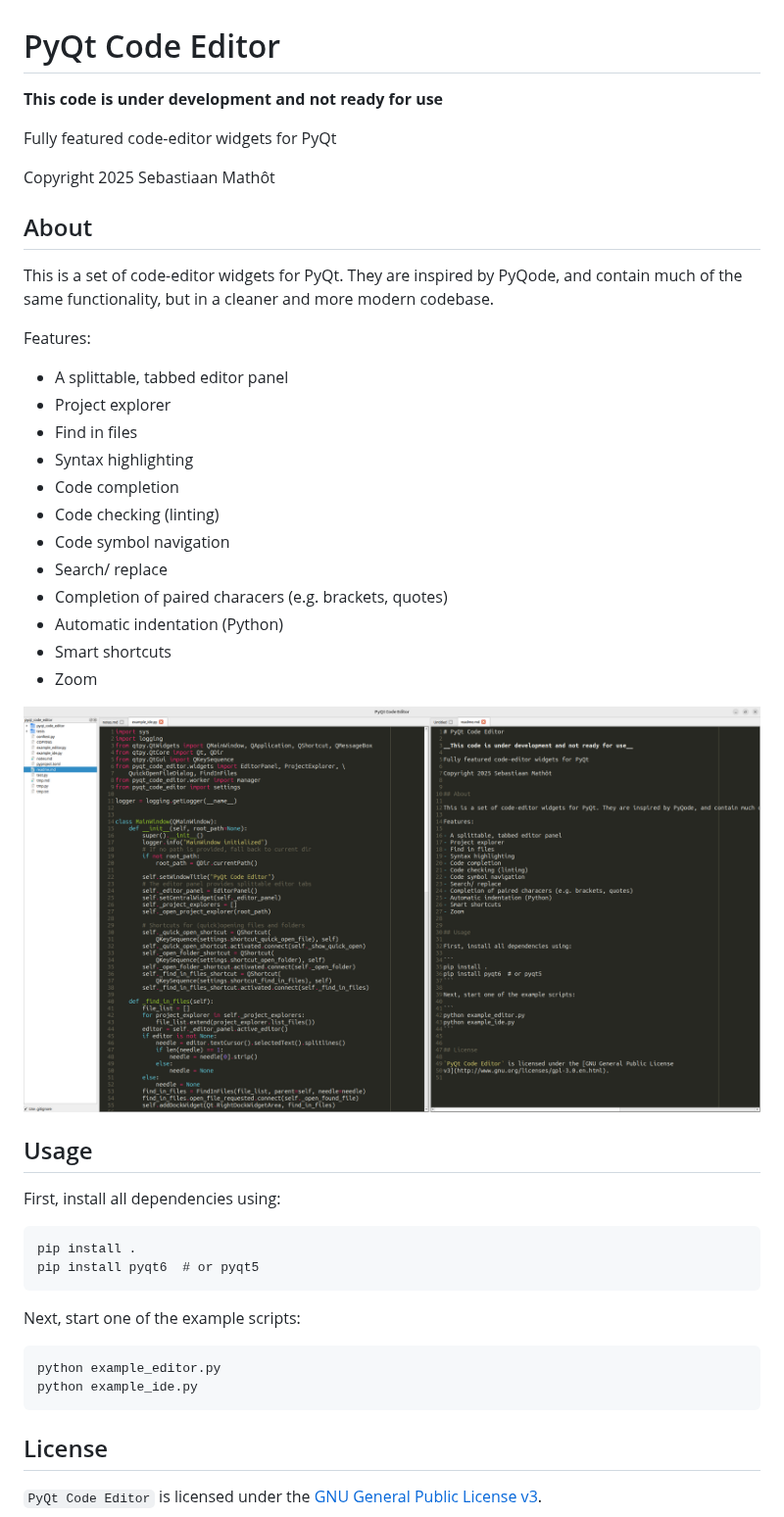
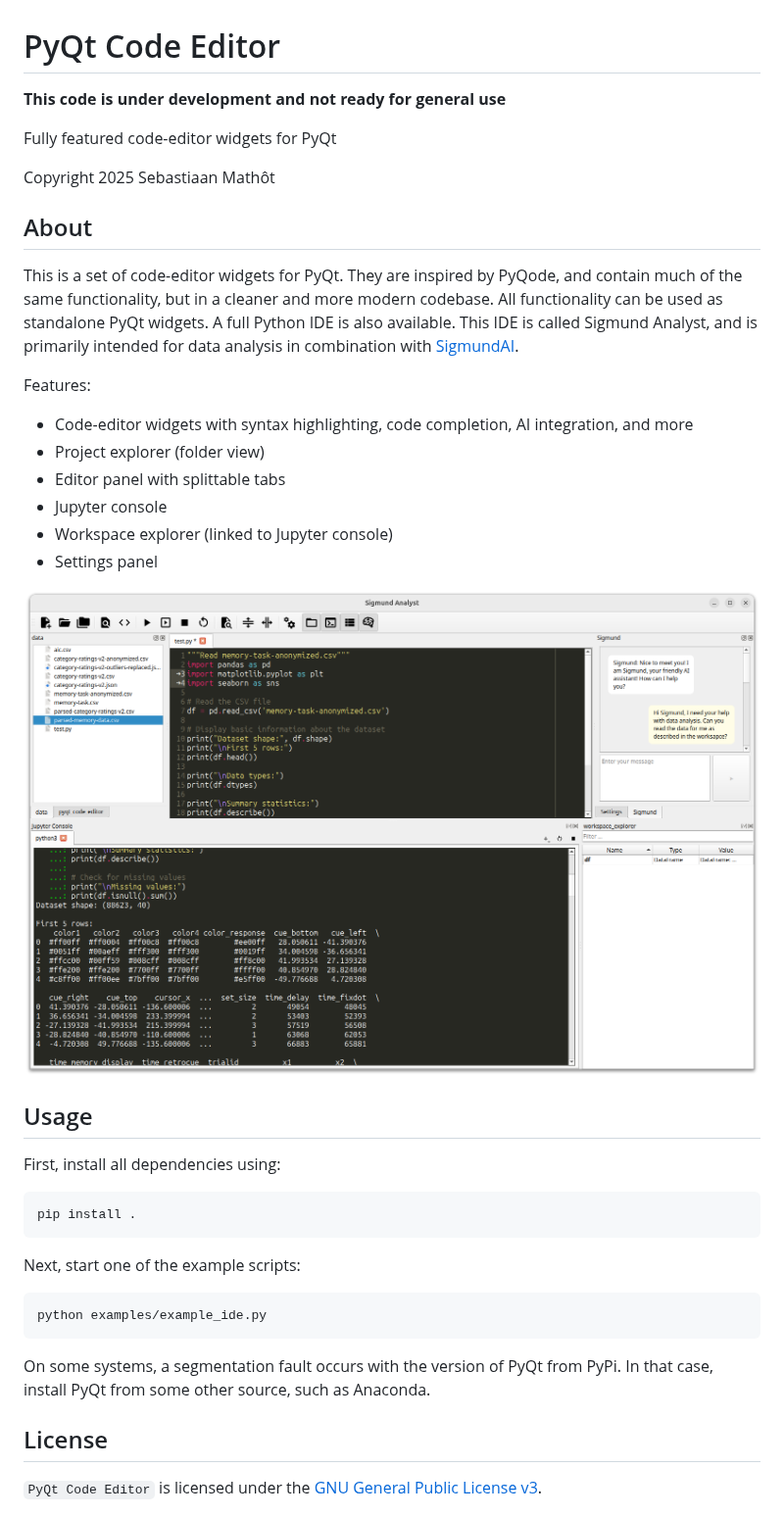
Before and after one commit to open-cogsci/sigmund-analyst, a Markdown page: readme.md, the part around the change. Shown at 98% size. Drawn GitHub-style; pictures changed too: screenshot.png.

Commit message:
Add examples and update readme

````diff
--- a/readme.md
+++ b/readme.md
@@ -1,6 +1,6 @@
 # PyQt Code Editor
 
-__This code is under development and not ready for use__
+__This code is under development and not ready for general use__
 
 Fully featured code-editor widgets for PyQt
 
@@ -9,23 +9,16 @@ Copyright 2025 Sebastiaan Mathôt
 
 ## About
 
-This is a set of code-editor widgets for PyQt. They are inspired by PyQode, and contain much of the same functionality, but in a cleaner and more modern codebase.
+This is a set of code-editor widgets for PyQt. They are inspired by PyQode, and contain much of the same functionality, but in a cleaner and more modern codebase. All functionality can be used as standalone PyQt widgets. A full Python IDE is also available. This IDE is called Sigmund Analyst, and is primarily intended for data analysis in combination with [SigmundAI](https://sigmundai.eu).
 
 Features:
 
-- A splittable, tabbed editor panel
-- Project explorer
-- Find in files
-- Syntax highlighting
-- Code completion
-- Code checking (linting)
-- Code symbol navigation
-- Search/ replace
-- Completion of paired characers (e.g. brackets, quotes)
-- Automatic indentation (Python)
-- Smart shortcuts
-- Zoom
-
+- Code-editor widgets with syntax highlighting, code completion, AI integration, and more
+- Project explorer (folder view)
+- Editor panel with splittable tabs
+- Jupyter console
+- Workspace explorer (linked to Jupyter console)
+- Settings panel
 
 ![](screenshot.png)
 
@@ -36,15 +29,15 @@ First, install all dependencies using:
 
 ```
 pip install .
-pip install pyqt6  # or pyqt5
 ```
 
 Next, start one of the example scripts:
 
 ```
-python example_editor.py
-python example_ide.py
+python examples/example_ide.py
 ```
+
+On some systems, a segmentation fault occurs with the version of PyQt from PyPi. In that case, install PyQt from some other source, such as Anaconda.
 
 
 ## License
````
Also changed, not shown: 9 other files.
